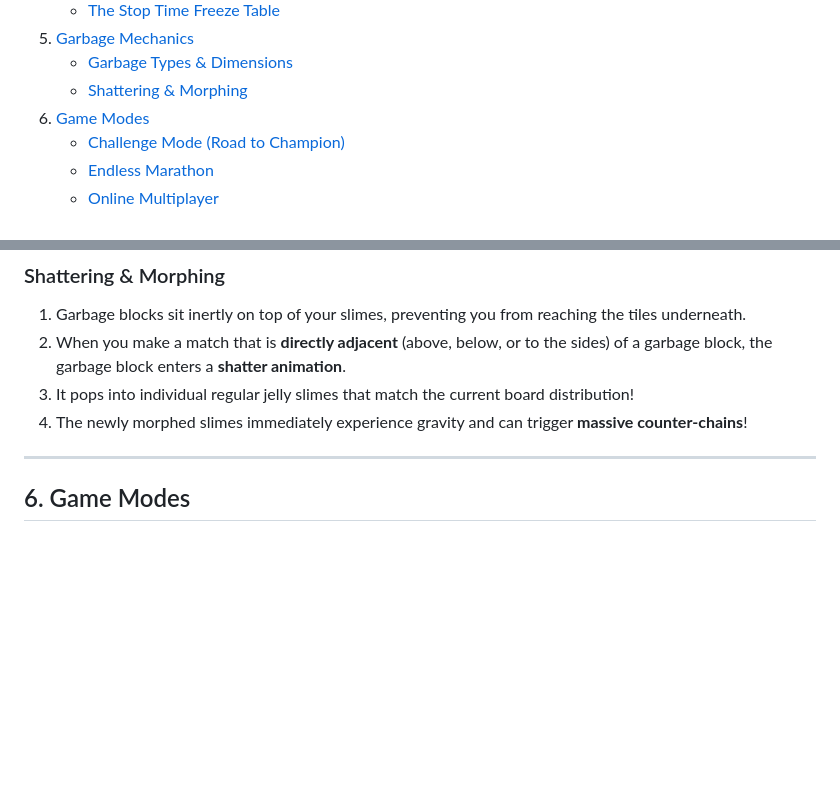
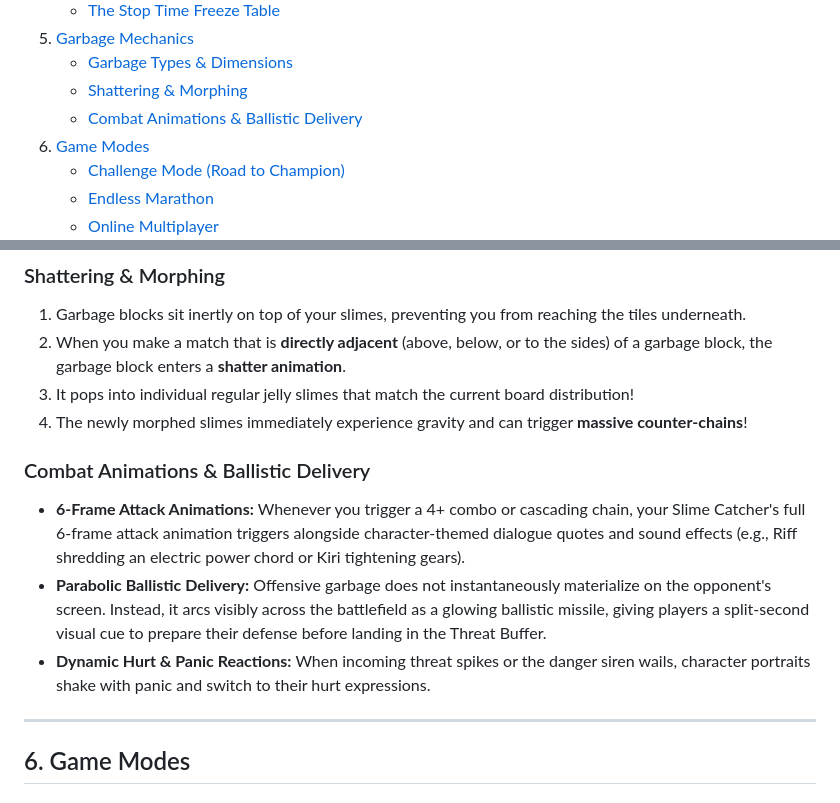
Before and after one commit to miguelp001/dont-be-a-square, a Markdown page: docs/GUIDE.md, 2 parts joined by grey strips. GitHub-like rendering; blank space fills up the shorter version.

```diff
--- a/docs/GUIDE.md
+++ b/docs/GUIDE.md
@@ -21,6 +21,7 @@ Whether you are matching your first trio of slimes or engineering $x14$ cascadin
 5. [Garbage Mechanics](#5-garbage-mechanics)
    - [Garbage Types & Dimensions](#garbage-types--dimensions)
    - [Shattering & Morphing](#shattering--morphing)
+   - [Combat Animations & Ballistic Delivery](#combat-animations--ballistic-delivery)
 6. [Game Modes](#6-game-modes)
    - [Challenge Mode (Road to Champion)](#challenge-mode-road-to-champion)
    - [Endless Marathon](#endless-marathon)
@@ -166,6 +167,11 @@ When you battle against AI bots or human players online, offensive combos and ch
 3. It pops into individual regular jelly slimes that match the current board distribution!
 4. The newly morphed slimes immediately experience gravity and can trigger **massive counter-chains**!
 
+### Combat Animations & Ballistic Delivery
+* **6-Frame Attack Animations:** Whenever you trigger a 4+ combo or cascading chain, your Slime Catcher's full 6-frame attack animation triggers alongside character-themed dialogue quotes and sound effects (e.g., Riff shredding an electric power chord or Kiri tightening gears).
+* **Parabolic Ballistic Delivery:** Offensive garbage does not instantaneously materialize on the opponent's screen. Instead, it arcs visibly across the battlefield as a glowing ballistic missile, giving players a split-second visual cue to prepare their defense before landing in the Threat Buffer.
+* **Dynamic Hurt & Panic Reactions:** When incoming threat spikes or the danger siren wails, character portraits shake with panic and switch to their hurt expressions.
+
 ---
 
 ## 6. Game Modes
```
Also changed, not shown: README.md (+17 -7 lines).
